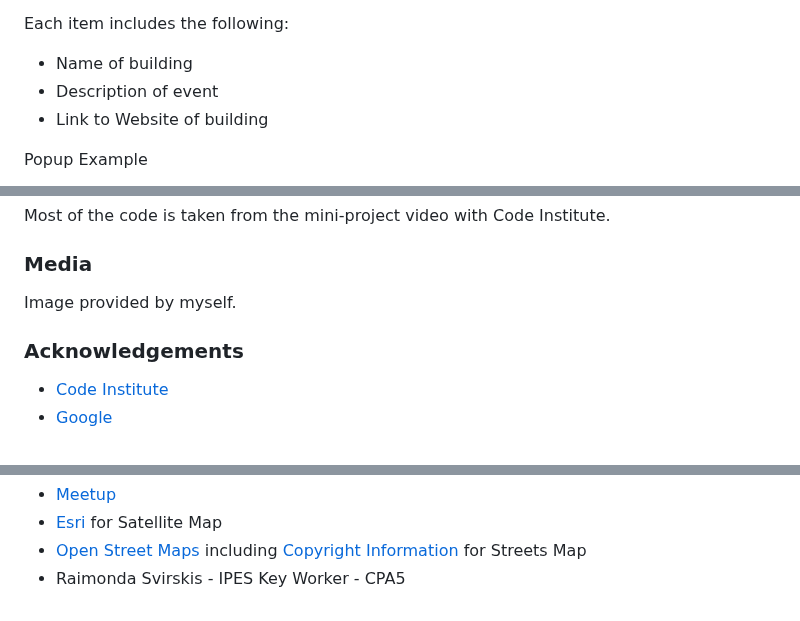
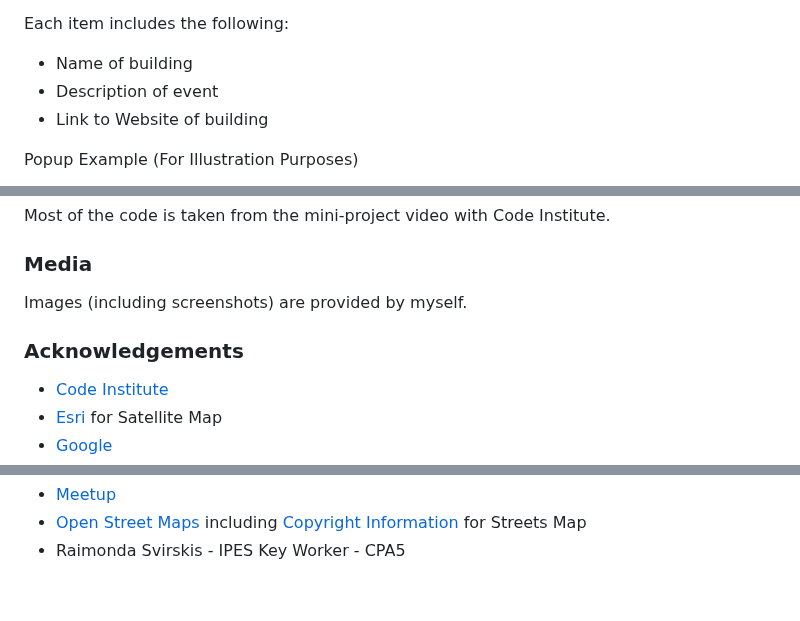
Before and after one commit to derektypist/derek-dhammaloka-cv, a Markdown page: README.md, 3 parts joined by grey strips. Drawn GitHub-style.

Commit message:
Updated acknowledgements and media at README.md

```diff
--- a/README.md
+++ b/README.md
@@ -93,5 +93,5 @@ Each item includes the following:
 - Description of event
 - Link to Website of building
 
-Popup Example
+Popup Example (For Illustration Purposes)
 
@@ -165,9 +165,10 @@ Most of the code is taken from the mini-project video with Code Institute.
 
 ### Media
 
-Image provided by myself.
+Images (including screenshots) are provided by myself.
 
 ### Acknowledgements
 
 - [Code Institute](https://www.codeinstitute.net)
+- [Esri](https://www.esri.com) for Satellite Map
 - [Google](https://www.google.co.uk)
@@ -174,4 +176,3 @@ Image provided by myself.
 - [Meetup](https://www.meetup.com)
-- [Esri](https://www.esri.com) for Satellite Map
 - [Open Street Maps](https://www.openstreetmap.org) including [Copyright Information](https://www.openstreetmap.org/copyright) for Streets Map
 - Raimonda Svirskis - IPES Key Worker - CPA5
```
Also changed, not shown: other parts of README.md (+2 -1 lines).
